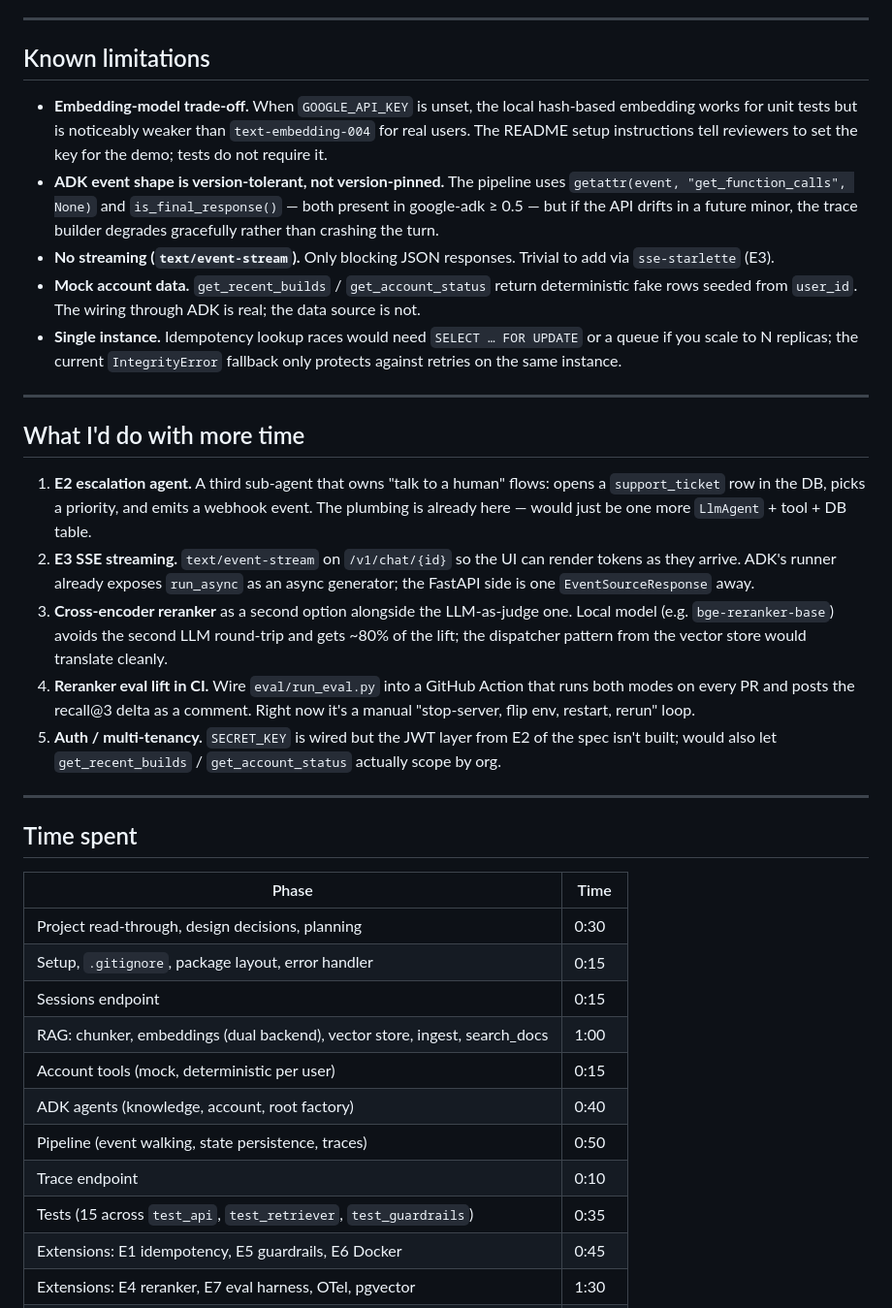
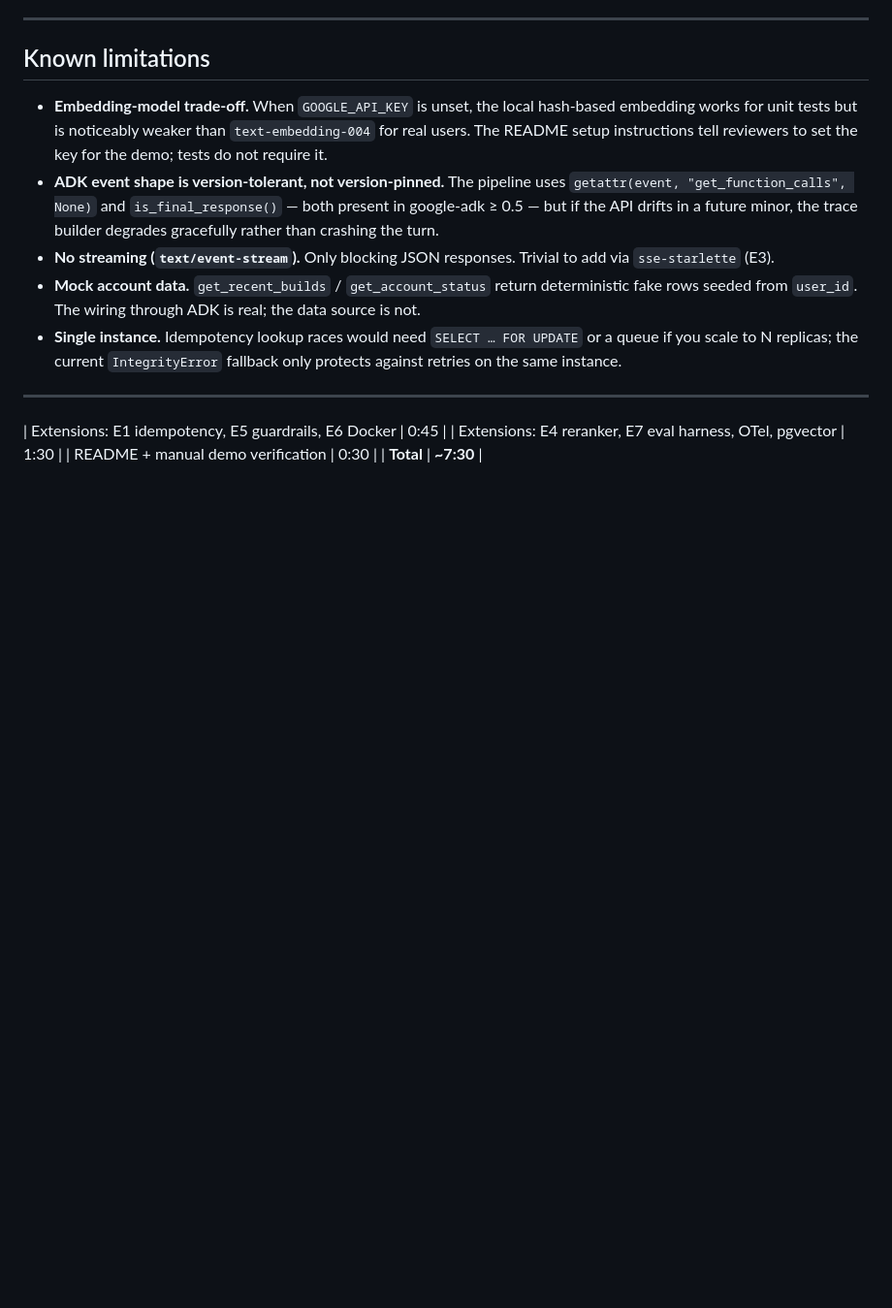
Before and after one commit to demoncoder-crypto/helix-test, a Markdown page: README.md, the part around the change. Shown at 97% size. Rendered like a GitHub page; blank space fills up the shorter version.

```diff
--- a/README.md
+++ b/README.md
@@ -402,44 +402,6 @@ front-end this would be consumed by isn't part of the deliverable.
   the same instance.
 
 ---
-
-## What I'd do with more time
-
-1. **E2 escalation agent.** A third sub-agent that owns "talk to a
-   human" flows: opens a `support_ticket` row in the DB, picks a
-   priority, and emits a webhook event. The plumbing is already
-   here — would just be one more `LlmAgent` + tool + DB table.
-2. **E3 SSE streaming.** `text/event-stream` on `/v1/chat/{id}` so the
-   UI can render tokens as they arrive. ADK's runner already exposes
-   `run_async` as an async generator; the FastAPI side is one
-   `EventSourceResponse` away.
-3. **Cross-encoder reranker** as a second option alongside the
-   LLM-as-judge one. Local model (e.g. `bge-reranker-base`) avoids the
-   second LLM round-trip and gets ~80% of the lift; the dispatcher
-   pattern from the vector store would translate cleanly.
-4. **Reranker eval lift in CI.** Wire `eval/run_eval.py` into a
-   GitHub Action that runs both modes on every PR and posts the
-   recall@3 delta as a comment. Right now it's a manual
-   "stop-server, flip env, restart, rerun" loop.
-5. **Auth / multi-tenancy.** `SECRET_KEY` is wired but the JWT layer
-   from E2 of the spec isn't built; would also let
-   `get_recent_builds` / `get_account_status` actually scope by org.
-
----
-
-## Time spent
-
-| Phase                                              | Time |
-|----------------------------------------------------|------|
-| Project read-through, design decisions, planning   | 0:30 |
-| Setup, `.gitignore`, package layout, error handler | 0:15 |
-| Sessions endpoint                                  | 0:15 |
-| RAG: chunker, embeddings (dual backend), vector store, ingest, search_docs | 1:00 |
-| Account tools (mock, deterministic per user)       | 0:15 |
-| ADK agents (knowledge, account, root factory)      | 0:40 |
-| Pipeline (event walking, state persistence, traces)| 0:50 |
-| Trace endpoint                                     | 0:10 |
-| Tests (15 across `test_api`, `test_retriever`, `test_guardrails`) | 0:35 |
 | Extensions: E1 idempotency, E5 guardrails, E6 Docker | 0:45 |
 | Extensions: E4 reranker, E7 eval harness, OTel, pgvector | 1:30 |
 | README + manual demo verification                  | 0:30 |
```
